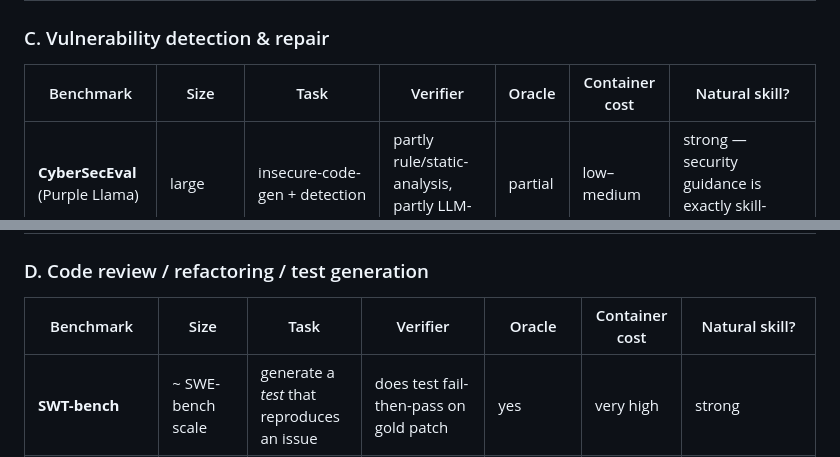
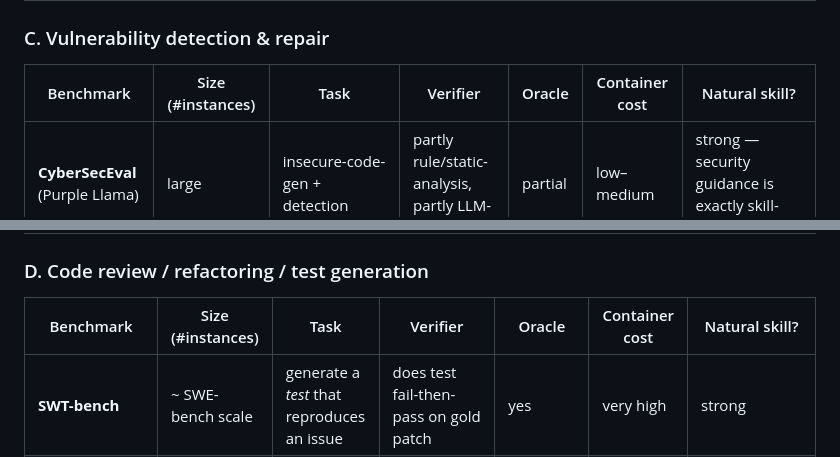
Before and after one commit to bdravec/merge-conflict-skill, a Markdown page: docs/generalization/se_benchmark_survey.md, 2 parts joined by grey strips. Drawn GitHub-style.

```diff
--- a/docs/generalization/se_benchmark_survey.md
+++ b/docs/generalization/se_benchmark_survey.md
@@ -42,7 +44,7 @@ Distilled from issue #94 task 2 and the SkillsBench/Harbor recipe (containerised
 
 ### C. Vulnerability detection & repair
 
-| Benchmark | Size | Task | Verifier | Oracle | Container cost | Natural skill? |
+| Benchmark | Size (#instances) | Task | Verifier | Oracle | Container cost | Natural skill? |
 |---|---|---|---|---|---|---|
 | **CyberSecEval** (Purple Llama) | large | insecure-code-gen + detection | partly rule/static-analysis, partly LLM-judge | partial | low–medium | strong — security guidance is exactly skill-shaped |
 | **SecurityEval** | 121 | generate code for CWE-prone prompts | static checks (CodeQL etc.) | partial | medium | strong |
@@ -51,7 +53,7 @@ Distilled from issue #94 task 2 and the SkillsBench/Harbor recipe (containerised
 
 ### D. Code review / refactoring / test generation
 
-| Benchmark | Size | Task | Verifier | Oracle | Container cost | Natural skill? |
+| Benchmark | Size (#instances) | Task | Verifier | Oracle | Container cost | Natural skill? |
 |---|---|---|---|---|---|---|
 | **SWT-bench** | ~ SWE-bench scale | generate a *test* that reproduces an issue | does test fail-then-pass on gold patch | yes | very high | strong |
 | **CodeReviewer** (MS) | large | predict review comment / quality | **LLM-judge / BLEU** | reference comment | low | strong, but **no deterministic verifier** |
```
Also changed, not shown: other parts of docs/generalization/se_benchmark_survey.md (+6 -4 lines).
